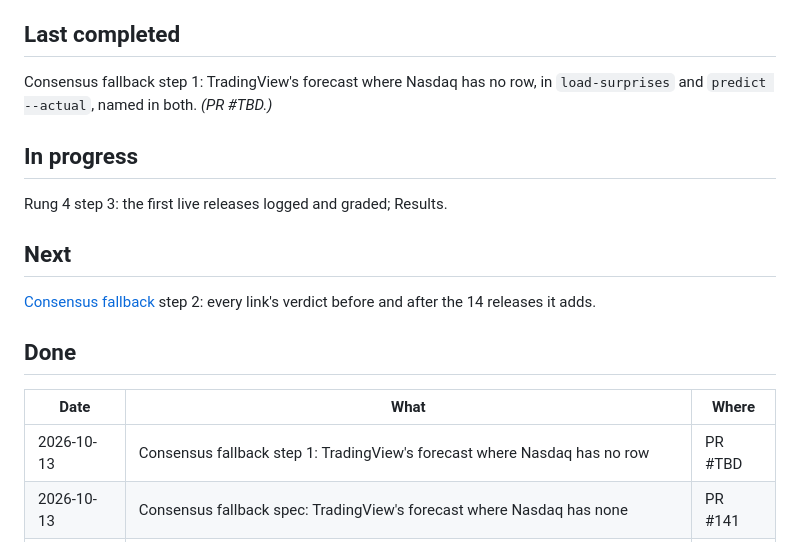
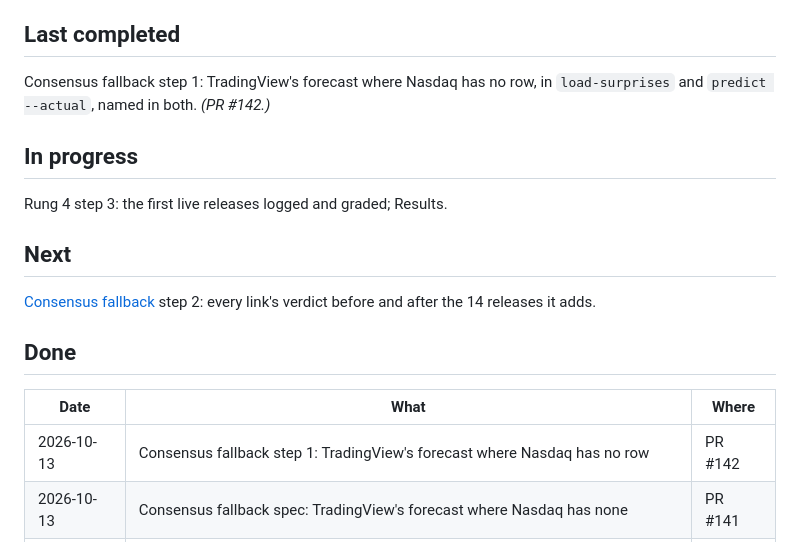
Before and after one commit to diykorey/fortuneteller, a Markdown page: docs/status.md, the part around the change. GitHub-like rendering.

Commit message:
Point the status doc at PR #142

```diff
--- a/docs/status.md
+++ b/docs/status.md
@@ -9,7 +9,7 @@ Where the work is and what comes next. Two rules keep it current:
 ## Last completed
 
 Consensus fallback step 1: TradingView's forecast where Nasdaq has no row, in `load-surprises` and
-`predict --actual`, named in both. *(PR #TBD.)*
+`predict --actual`, named in both. *(PR #142.)*
 
 ## In progress
 
@@ -24,7 +24,7 @@ Rung 4 step 3: the first live releases logged and graded; Results.
 
 | Date | What | Where |
 | --- | --- | --- |
-| 2026-10-13 | Consensus fallback step 1: TradingView's forecast where Nasdaq has no row | PR #TBD |
+| 2026-10-13 | Consensus fallback step 1: TradingView's forecast where Nasdaq has no row | PR #142 |
 | 2026-10-13 | Consensus fallback spec: TradingView's forecast where Nasdaq has none | PR #141 |
 | 2026-10-13 | Rung 4 spec: the calls' pull request opens right after logging, before gold's close | PR #140 |
 | 2026-10-13 | Rung 4 step 2: `score` grades the logged calls beside the replay | PR #139 |
```
